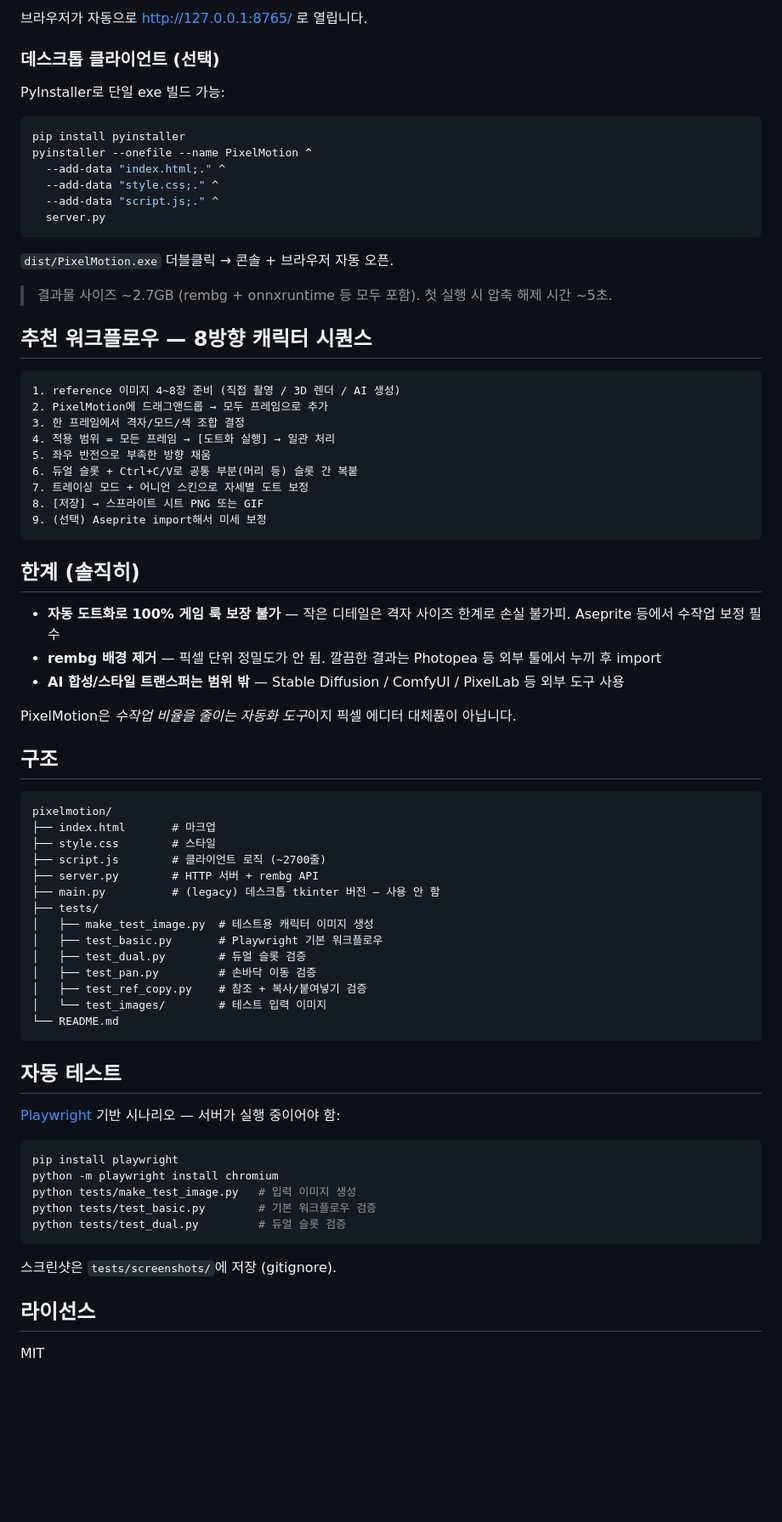
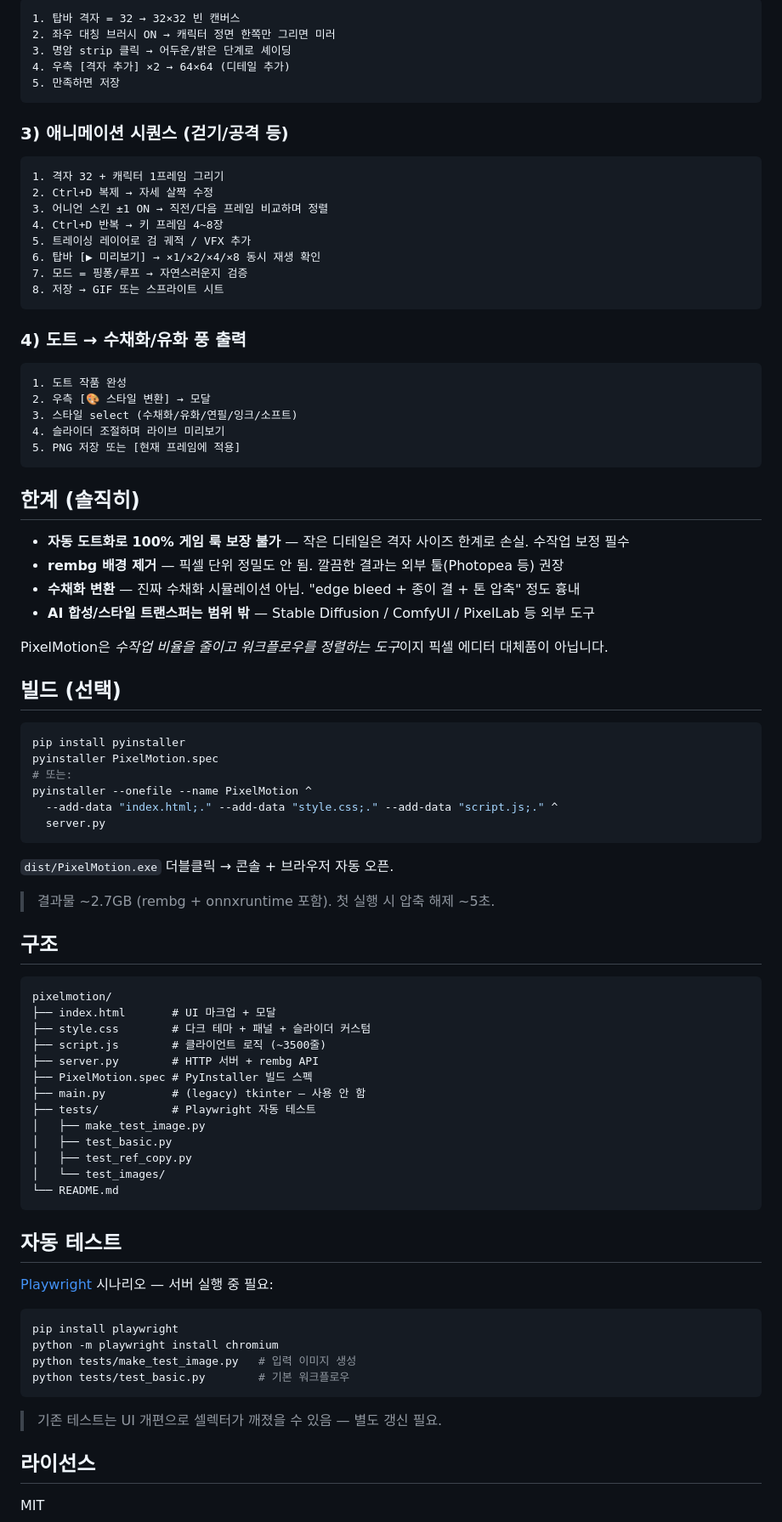
Before and after one commit to rlaehgus0226dev-cpu/pixelmotion, a Markdown page: README.md, the part around one of its changes. Shown at 85% size. Rendered like a GitHub page; blank space fills up the shorter version.

````diff
--- a/README.md
+++ b/README.md
@@ -106,73 +196,85 @@ python server.py
 ```
-브라우저가 자동으로 <http://127.0.0.1:8765/> 로 열립니다.
+1. 탑바 격자 = 32 → 32×32 빈 캔버스
+2. 좌우 대칭 브러시 ON → 캐릭터 정면 한쪽만 그리면 미러
+3. 명암 strip 클릭 → 어두운/밝은 단계로 셰이딩
+4. 우측 [격자 추가] ×2 → 64×64 (디테일 추가)
+5. 만족하면 저장
+```
 
-### 데스크톱 클라이언트 (선택)
-PyInstaller로 단일 exe 빌드 가능:
-```bash
-pip install pyinstaller
-pyinstaller --onefile --name PixelMotion ^
-  --add-data "index.html;." ^
-  --add-data "style.css;." ^
-  --add-data "script.js;." ^
-  server.py
+### 3) 애니메이션 시퀀스 (걷기/공격 등)
 ```
-`dist/PixelMotion.exe` 더블클릭 → 콘솔 + 브라우저 자동 오픈.
+1. 격자 32 + 캐릭터 1프레임 그리기
+2. Ctrl+D 복제 → 자세 살짝 수정
+3. 어니언 스킨 ±1 ON → 직전/다음 프레임 비교하며 정렬
+4. Ctrl+D 반복 → 키 프레임 4~8장
+5. 트레이싱 레이어로 검 궤적 / VFX 추가
+6. 탑바 [▶ 미리보기] → ×1/×2/×4/×8 동시 재생 확인
+7. 모드 = 핑퐁/루프 → 자연스러운지 검증
+8. 저장 → GIF 또는 스프라이트 시트
+```
 
-> 결과물 사이즈 ~2.7GB (rembg + onnxruntime 등 모두 포함). 첫 실행 시 압축 해제 시간 ~5초.
-
-## 추천 워크플로우 — 8방향 캐릭터 시퀀스
-
+### 4) 도트 → 수채화/유화 풍 출력
 ```
-1. reference 이미지 4~8장 준비 (직접 촬영 / 3D 렌더 / AI 생성)
-2. PixelMotion에 드래그앤드롭 → 모두 프레임으로 추가
-3. 한 프레임에서 격자/모드/색 조합 결정
-4. 적용 범위 = 모든 프레임 → [도트화 실행] → 일관 처리
-5. 좌우 반전으로 부족한 방향 채움
-6. 듀얼 슬롯 + Ctrl+C/V로 공통 부분(머리 등) 슬롯 간 복붙
-7. 트레이싱 모드 + 어니언 스킨으로 자세별 도트 보정
-8. [저장] → 스프라이트 시트 PNG 또는 GIF
-9. (선택) Aseprite import해서 미세 보정
+1. 도트 작품 완성
+2. 우측 [🎨 스타일 변환] → 모달
+3. 스타일 select (수채화/유화/연필/잉크/소프트)
+4. 슬라이더 조절하며 라이브 미리보기
+5. PNG 저장 또는 [현재 프레임에 적용]
 ```
 
 ## 한계 (솔직히)
 
-- **자동 도트화로 100% 게임 룩 보장 불가** — 작은 디테일은 격자 사이즈 한계로 손실 불가피. Aseprite 등에서 수작업 보정 필수
-- **rembg 배경 제거** — 픽셀 단위 정밀도가 안 됨. 깔끔한 결과는 Photopea 등 외부 툴에서 누끼 후 import
-- **AI 합성/스타일 트랜스퍼는 범위 밖** — Stable Diffusion / ComfyUI / PixelLab 등 외부 도구 사용
+- **자동 도트화로 100% 게임 룩 보장 불가** — 작은 디테일은 격자 사이즈 한계로 손실. 수작업 보정 필수
+- **rembg 배경 제거** — 픽셀 단위 정밀도 안 됨. 깔끔한 결과는 외부 툴(Photopea 등) 권장
+- **수채화 변환** — 진짜 수채화 시뮬레이션 아님. "edge bleed + 종이 결 + 톤 압축" 정도 흉내
+- **AI 합성/스타일 트랜스퍼는 범위 밖** — Stable Diffusion / ComfyUI / PixelLab 등 외부 도구
 
-PixelMotion은 *수작업 비율을 줄이는 자동화 도구*이지 픽셀 에디터 대체품이 아닙니다.
+PixelMotion은 *수작업 비율을 줄이고 워크플로우를 정렬하는 도구*이지 픽셀 에디터 대체품이 아닙니다.
+
+## 빌드 (선택)
+
+```bash
+pip install pyinstaller
+pyinstaller PixelMotion.spec
+# 또는:
+pyinstaller --onefile --name PixelMotion ^
+  --add-data "index.html;." --add-data "style.css;." --add-data "script.js;." ^
+  server.py
+```
+
+`dist/PixelMotion.exe` 더블클릭 → 콘솔 + 브라우저 자동 오픈.
+
+> 결과물 ~2.7GB (rembg + onnxruntime 포함). 첫 실행 시 압축 해제 ~5초.
 
 ## 구조
 
 ```
 pixelmotion/
-├── index.html       # 마크업
-├── style.css        # 스타일
-├── script.js        # 클라이언트 로직 (~2700줄)
+├── index.html       # UI 마크업 + 모달
+├── style.css        # 다크 테마 + 패널 + 슬라이더 커스텀
+├── script.js        # 클라이언트 로직 (~3500줄)
 ├── server.py        # HTTP 서버 + rembg API
-├── main.py          # (legacy) 데스크톱 tkinter 버전 — 사용 안 함
-├── tests/
-│   ├── make_test_image.py  # 테스트용 캐릭터 이미지 생성
-│   ├── test_basic.py       # Playwright 기본 워크플로우
-│   ├── test_dual.py        # 듀얼 슬롯 검증
-│   ├── test_pan.py         # 손바닥 이동 검증
-│   ├── test_ref_copy.py    # 참조 + 복사/붙여넣기 검증
-│   └── test_images/        # 테스트 입력 이미지
+├── PixelMotion.spec # PyInstaller 빌드 스펙
+├── main.py          # (legacy) tkinter — 사용 안 함
+├── tests/           # Playwright 자동 테스트
+│   ├── make_test_image.py
+│   ├── test_basic.py
+│   ├── test_ref_copy.py
+│   └── test_images/
 └── README.md
 ```
 
 ## 자동 테스트
 
-[Playwright](https://playwright.dev/python/) 기반 시나리오 — 서버가 실행 중이어야 함:
+[Playwright](https://playwright.dev/python/) 시나리오 — 서버 실행 중 필요:
 ```bash
 pip install playwright
 python -m playwright install chromium
 python tests/make_test_image.py   # 입력 이미지 생성
-python tests/test_basic.py        # 기본 워크플로우 검증
-python tests/test_dual.py         # 듀얼 슬롯 검증
+python tests/test_basic.py        # 기본 워크플로우
 ```
 
-스크린샷은 `tests/screenshots/`에 저장 (gitignore).
+> 기존 테스트는 UI 개편으로 셀렉터가 깨졌을 수 있음 — 별도 갱신 필요.
 
 ## 라이선스
 
````
Also changed, not shown: other parts of README.md (+164 -74 lines).
